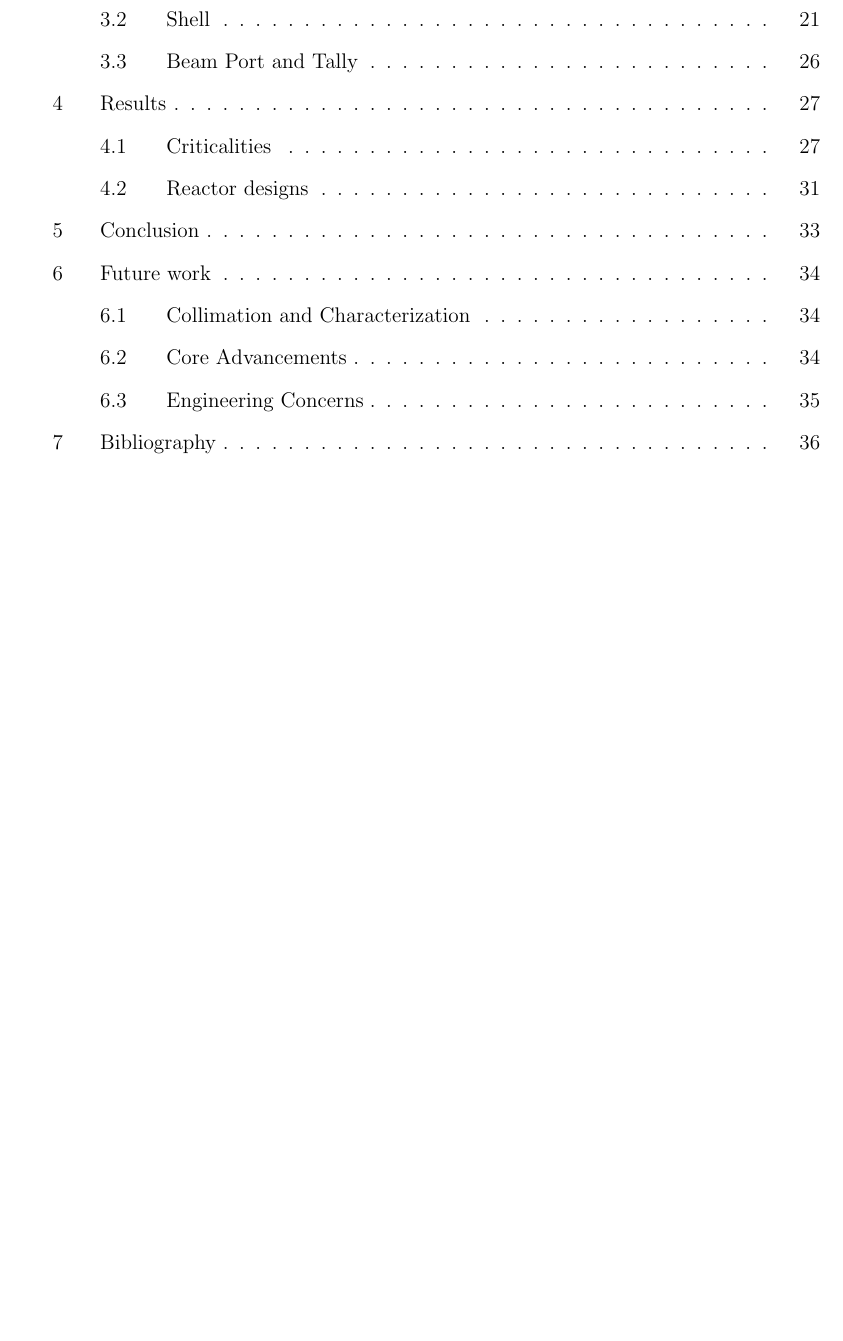
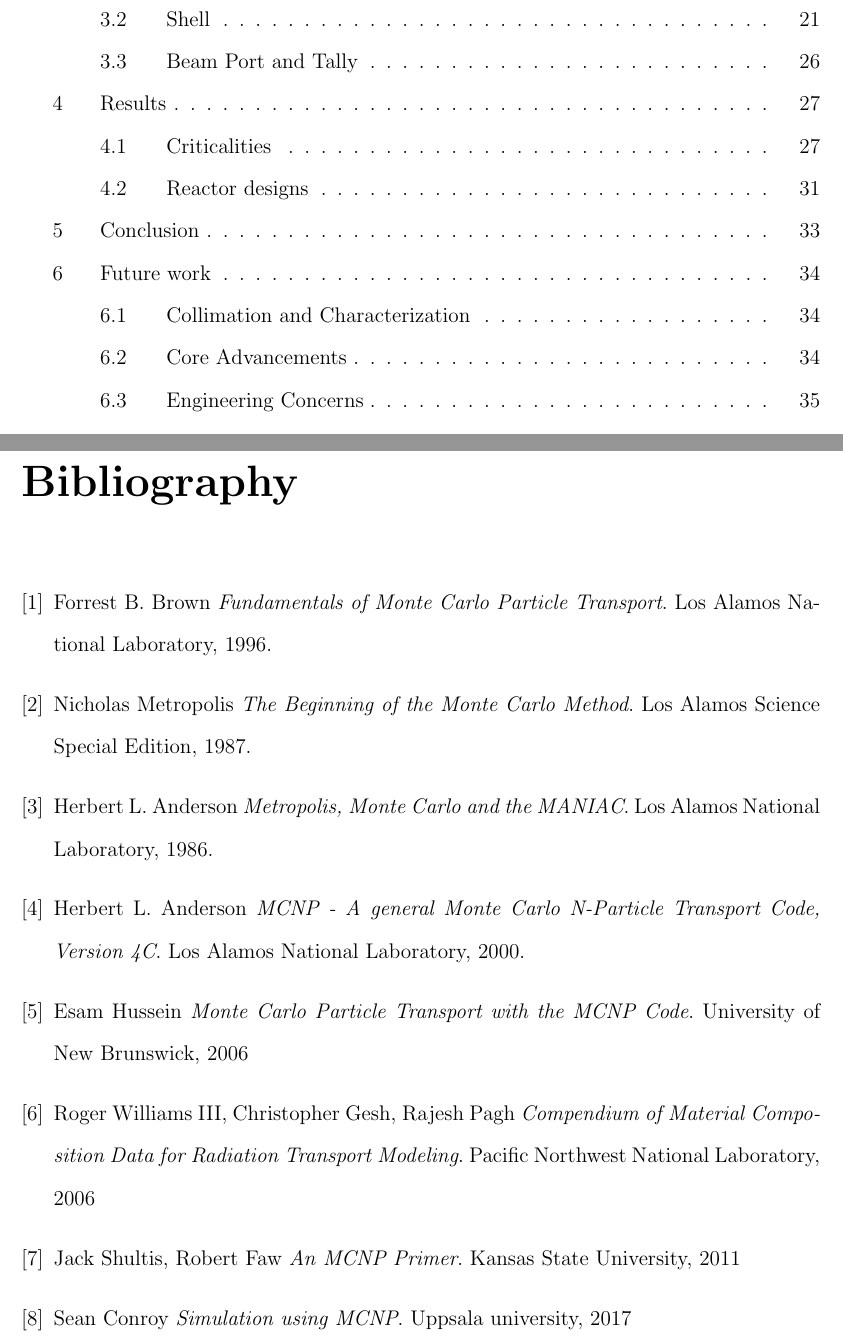
Before and after one commit to ivanempire/mqpreport, a LaTeX document (Report.tex, which reads sections/Bibliography.tex): part of page 2 of 42 before the commit and two parts of pages 2 and 41 of 42 after it, the two joined at a grey line, cut so that both start at the same text, the shorter picture padded with empty space. Compiled offline with pdfLaTeX.

Commit message:
Initial bibliography

```diff
--- a/sections/Bibliography.tex
+++ b/sections/Bibliography.tex
@@ -1,2 +1,42 @@
-\section{Bibliography}
 \label{sec:bibliography}
+\begin{thebibliography}{9}
+\bibitem{mcnpfundamentals}
+Forrest B. Brown
+\textit{Fundamentals of Monte Carlo Particle Transport}.
+Los Alamos National Laboratory, 1996.
+
+\bibitem{beginningmcnp}
+Nicholas Metropolis
+\textit{The Beginning of the Monte Carlo Method}.
+Los Alamos Science Special Edition, 1987.
+
+\bibitem{metropolis}
+Herbert L. Anderson
+\textit{Metropolis, Monte Carlo and the MANIAC}.
+Los Alamos National Laboratory, 1986.
+
+\bibitem{manual}
+Herbert L. Anderson
+\textit{MCNP - A general Monte Carlo N-Particle Transport Code, Version 4C}.
+Los Alamos National Laboratory, 2000.
+
+\bibitem{source}
+Esam Hussein
+\textit{Monte Carlo Particle Transport with the MCNP Code}.
+University of New Brunswick, 2006
+
+\bibitem{materials}
+Roger Williams III, Christopher Gesh, Rajesh Pagh
+\textit{Compendium of Material Composition Data for Radiation Transport Modeling}.
+Pacific Northwest National Laboratory, 2006
+
+\bibitem{primer}
+Jack Shultis, Robert Faw
+\textit{An MCNP Primer}.
+Kansas State University, 2011
+
+\bibitem{simulation}
+Sean Conroy
+\textit{Simulation using MCNP}.
+Uppsala university, 2017
+\end{thebibliography}
```
